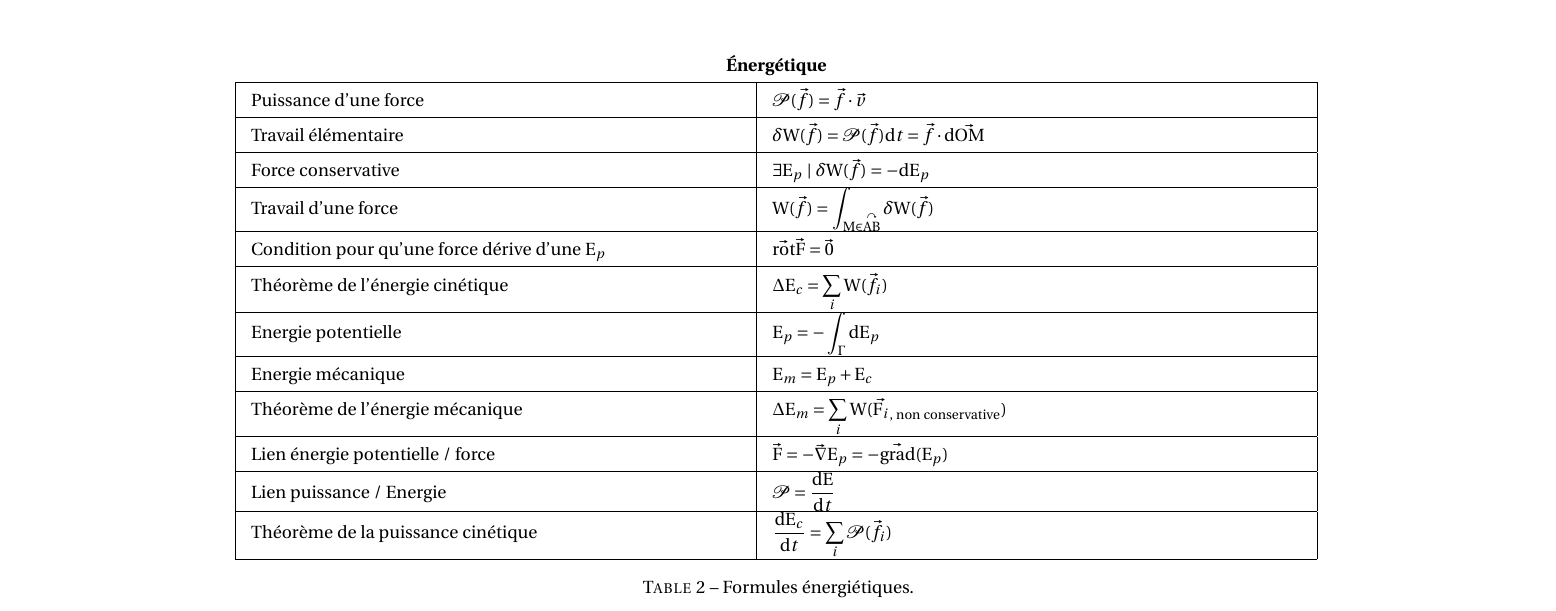
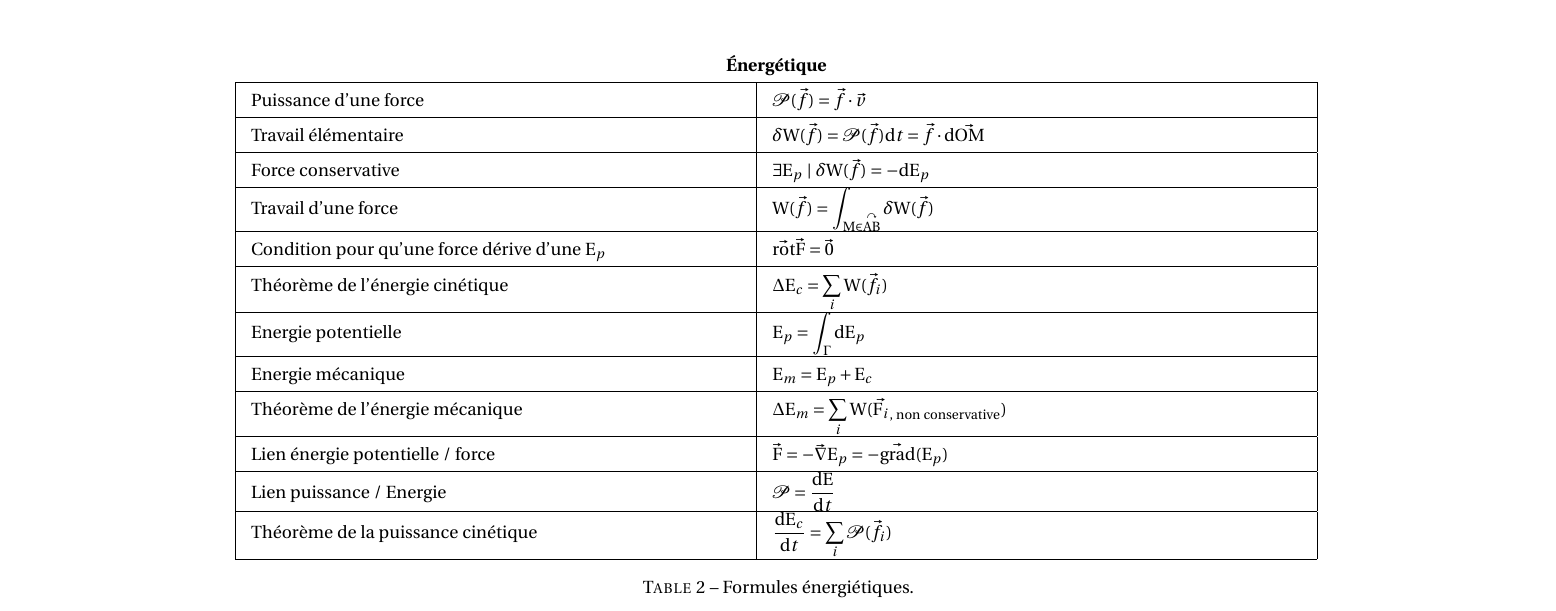
Before and after one commit to Firec0w/Fiches_R-vision_MPI, a LaTeX document (Formules.tex): part of page 3 of 24, cut so that both start at the same text. Compiled offline with pdfLaTeX.

Commit message:
Correction erreur (Ep = \int dEp !)

```diff
--- a/Formules.tex
+++ b/Formules.tex
@@ -305,7 +305,7 @@ $\Delta$ un axe fixe, $\mathcal{D} \in \Delta$, $O, O', M$ des points de l'espac
     Travail d'une force & $\displaystyle W(\vec{f}) = \int_{\text{M}\in\overset{\curvearrowright}{AB}}\delta W(\vec{f})$ \\ \hline
     Condition pour qu'une force dérive d'une $E_p$ & $\rot{\vec{\text{F}}} = \vec{0}$ \\ \hline
     Théorème de l'énergie cinétique & $\displaystyle \Delta E_c = \sum\limits_{i}W(\vec{f_i})$ \\ \hline
-    Energie potentielle & $\displaystyle E_p = -\int_{\Gamma}\text{d}E_p$ \\ \hline
+    Energie potentielle & $\displaystyle E_p = \int_{\Gamma}\text{d}E_p$ \\ \hline
     Energie mécanique & $E_m = E_p + E_c$ \\ \hline
     Théorème de l'énergie mécanique & $\displaystyle \Delta E_m = \sum_{i}W(\vec{F_i}_{\text{, non conservative}})$ \\ \hline
     Lien énergie potentielle / force & $\vec{F} = -\vec{\nabla} E_p = -\grad(E_p)$ \\ \hline
```
Also changed, not shown: Formules.pdf.
